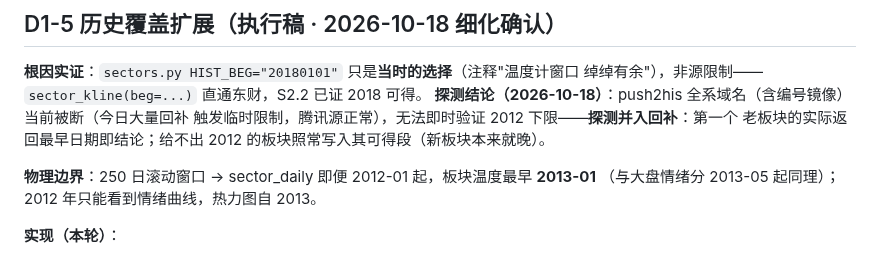
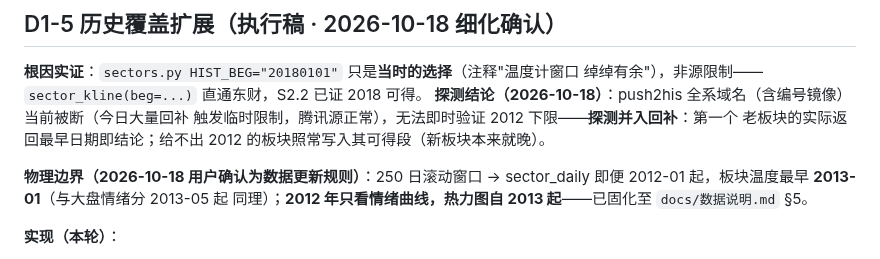
Before and after one commit to zhongbinling/stock_analyze, a Markdown page: docs/开发计划-数据补全与评分管理.md, the part around the change. Rendered like a GitHub page.

```diff
--- a/docs/开发计划-数据补全与评分管理.md
+++ b/docs/开发计划-数据补全与评分管理.md
@@ -192,8 +192,9 @@ interrupted 三表标记 / 模板断言（running 分支 + JOB_TARGET_CN）/ 回
 触发临时限制，腾讯源正常），无法即时验证 2012 下限——**探测并入回补**：第一个
 老板块的实际返回最早日期即结论；给不出 2012 的板块照常写入其可得段（新板块本来就晚）。
 
-**物理边界**：250 日滚动窗口 → sector_daily 即便 2012-01 起，板块温度最早 **2013-01**
-（与大盘情绪分 2013-05 起同理）；2012 年只能看到情绪曲线，热力图自 2013。
+**物理边界（2026-10-18 用户确认为数据更新规则）**：250 日滚动窗口 →
+sector_daily 即便 2012-01 起，板块温度最早 **2013-01**（与大盘情绪分 2013-05 起
+同理）；**2012 年只看情绪曲线，热力图自 2013 起**——已固化至 `docs/数据说明.md` §5。
 
 **实现（本轮）**：
 - `fetch_daily.backfill_sector_history(start=20120101)`：逐启用板块 `beg=start` 拉
```
Also changed, not shown: docs/数据说明.md (+13 -0 lines).
